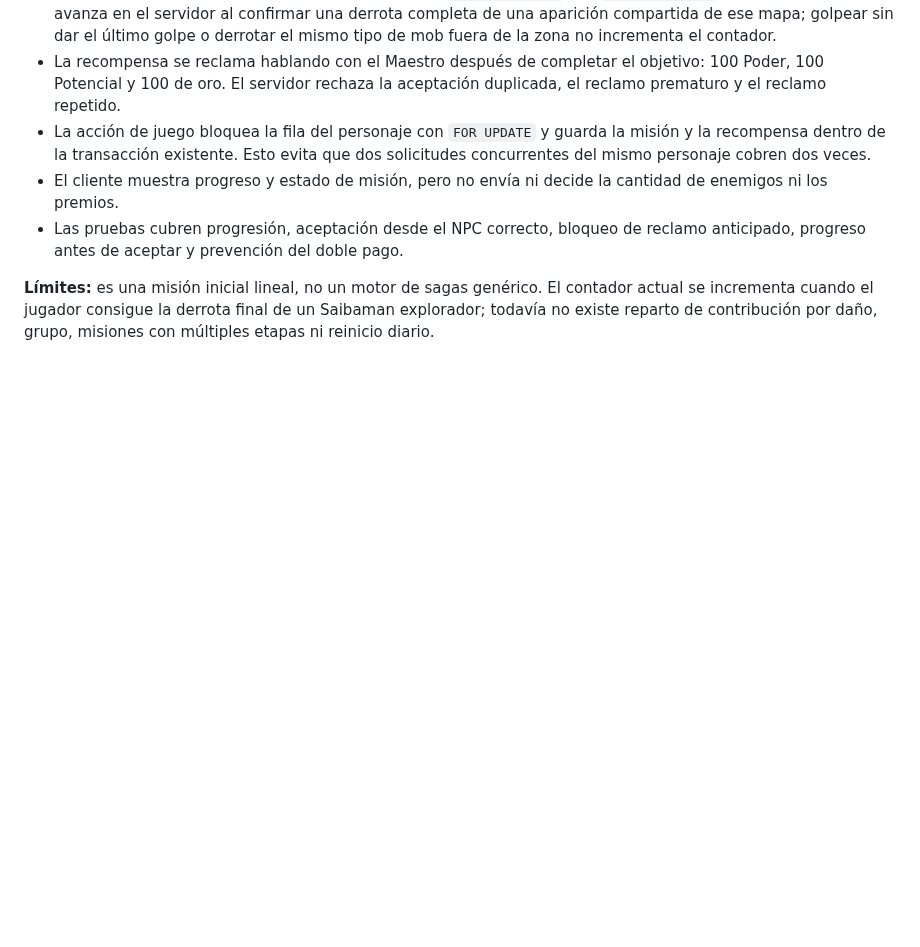
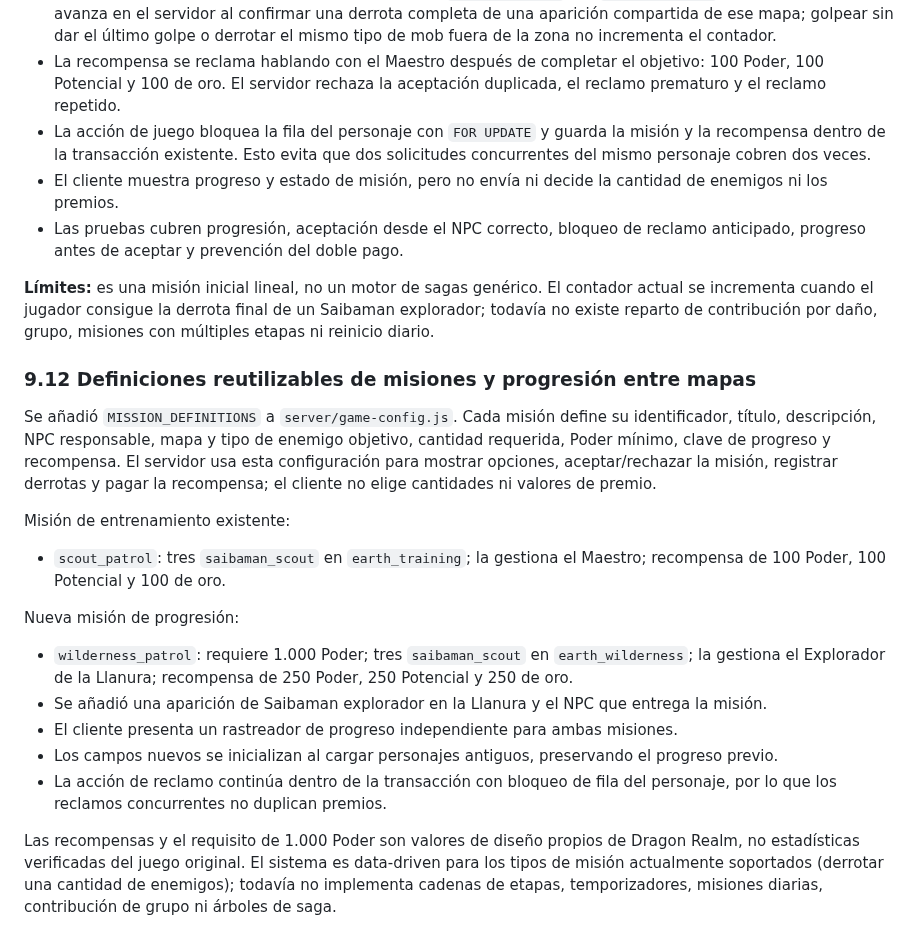
Before and after one commit to gavilandavid89-pixel/Dragon-Realm, a Markdown page: docs/INVESTIGACION_NRO_ARQUITECTURA.md, the part around the change. Rendered like a GitHub page; blank space fills up the shorter version.

Commit message:
Document reusable mission definitions and wilderness progression

```diff
--- a/docs/INVESTIGACION_NRO_ARQUITECTURA.md
+++ b/docs/INVESTIGACION_NRO_ARQUITECTURA.md
@@ -311,3 +311,20 @@ Implementado en la rama de trabajo:
 - Las pruebas cubren progresión, aceptación desde el NPC correcto, bloqueo de reclamo anticipado, progreso antes de aceptar y prevención del doble pago.
 
 **Límites:** es una misión inicial lineal, no un motor de sagas genérico. El contador actual se incrementa cuando el jugador consigue la derrota final de un Saibaman explorador; todavía no existe reparto de contribución por daño, grupo, misiones con múltiples etapas ni reinicio diario.
+
+
+### 9.12 Definiciones reutilizables de misiones y progresión entre mapas
+
+Se añadió `MISSION_DEFINITIONS` a `server/game-config.js`. Cada misión define su identificador, título, descripción, NPC responsable, mapa y tipo de enemigo objetivo, cantidad requerida, Poder mínimo, clave de progreso y recompensa. El servidor usa esta configuración para mostrar opciones, aceptar/rechazar la misión, registrar derrotas y pagar la recompensa; el cliente no elige cantidades ni valores de premio.
+
+Misión de entrenamiento existente:
+- `scout_patrol`: tres `saibaman_scout` en `earth_training`; la gestiona el Maestro; recompensa de 100 Poder, 100 Potencial y 100 de oro.
+
+Nueva misión de progresión:
+- `wilderness_patrol`: requiere 1.000 Poder; tres `saibaman_scout` en `earth_wilderness`; la gestiona el Explorador de la Llanura; recompensa de 250 Poder, 250 Potencial y 250 de oro.
+- Se añadió una aparición de Saibaman explorador en la Llanura y el NPC que entrega la misión.
+- El cliente presenta un rastreador de progreso independiente para ambas misiones.
+- Los campos nuevos se inicializan al cargar personajes antiguos, preservando el progreso previo.
+- La acción de reclamo continúa dentro de la transacción con bloqueo de fila del personaje, por lo que los reclamos concurrentes no duplican premios.
+
+Las recompensas y el requisito de 1.000 Poder son valores de diseño propios de Dragon Realm, no estadísticas verificadas del juego original. El sistema es data-driven para los tipos de misión actualmente soportados (derrotar una cantidad de enemigos); todavía no implementa cadenas de etapas, temporizadores, misiones diarias, contribución de grupo ni árboles de saga.
```
